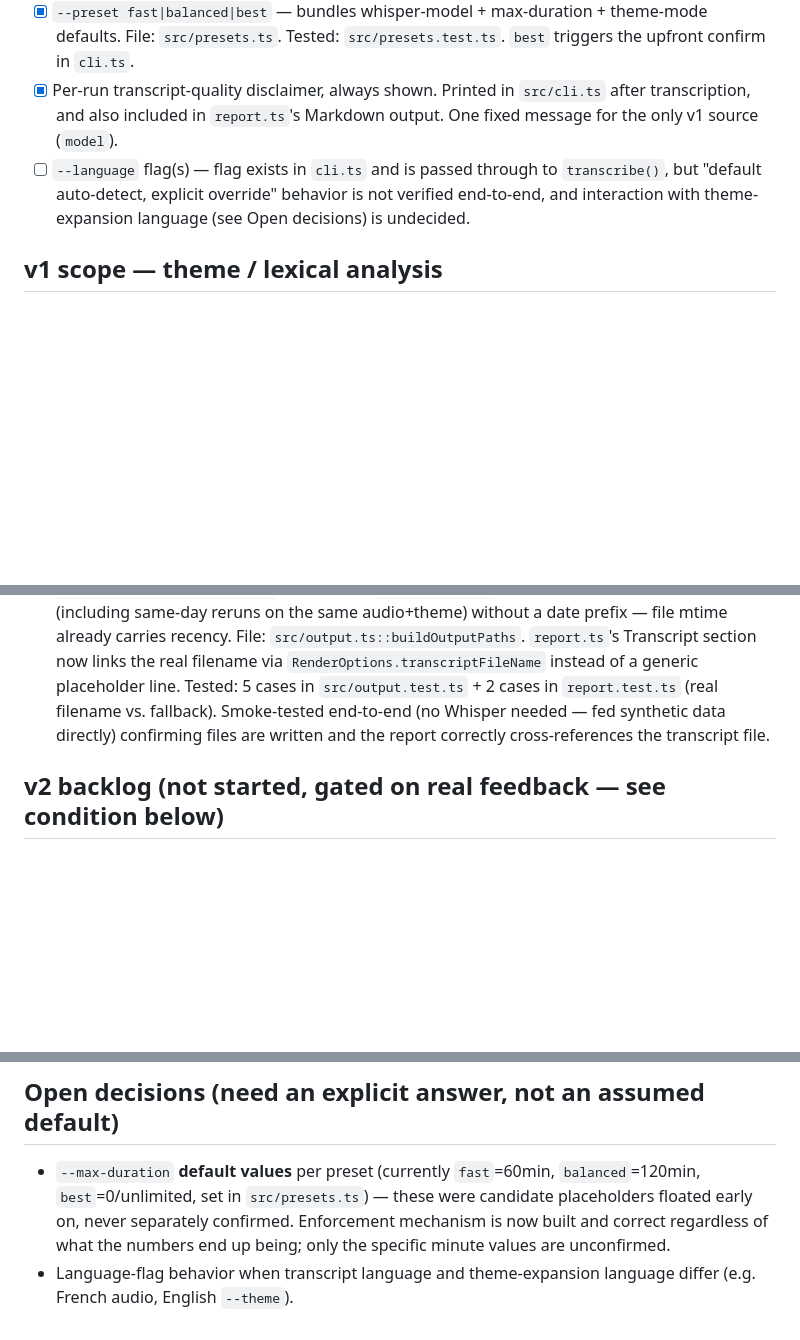
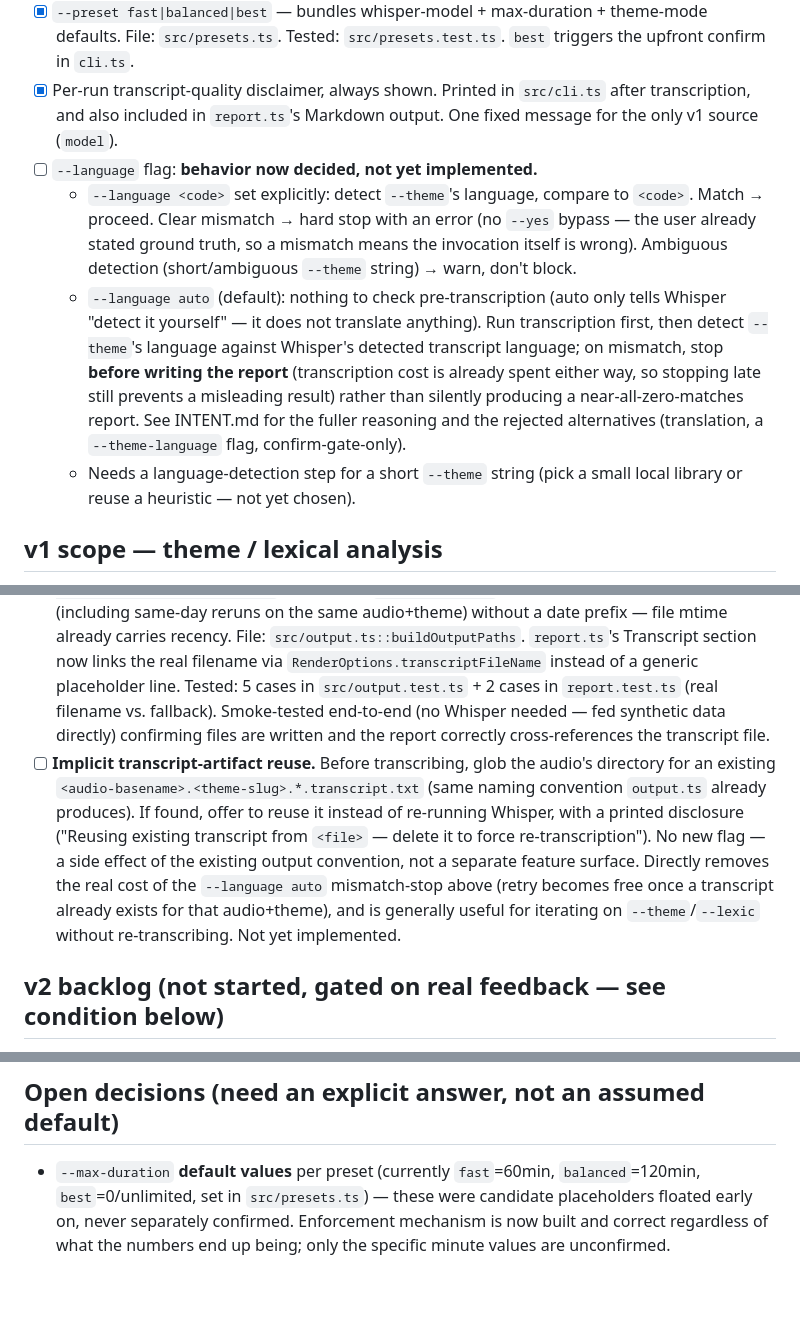
Before and after one commit to promethee/at-field, a Markdown page: TODO.md, 3 parts joined by grey strips. GitHub-like rendering; blank space fills up the shorter version.

```diff
--- a/TODO.md
+++ b/TODO.md
@@ -34,7 +34,10 @@ violation — stop and fix the checklist entry, don't just fix the code.
 - [x] First-run download-size confirm, skipped if model already cached. File: `src/confirm.ts` + wired in `src/cli.ts`. Untested (interactive prompt, no test harness for it yet).
 - [x] `--preset fast|balanced|best` — bundles whisper-model + max-duration + theme-mode defaults. File: `src/presets.ts`. Tested: `src/presets.test.ts`. `best` triggers the upfront confirm in `cli.ts`.
 - [x] Per-run transcript-quality disclaimer, always shown. Printed in `src/cli.ts` after transcription, and also included in `report.ts`'s Markdown output. One fixed message for the only v1 source (`model`).
-- [ ] `--language` flag(s) — flag exists in `cli.ts` and is passed through to `transcribe()`, but "default auto-detect, explicit override" behavior is not verified end-to-end, and interaction with theme-expansion language (see Open decisions) is undecided.
+- [ ] `--language` flag: **behavior now decided, not yet implemented.**
+  - `--language <code>` set explicitly: detect `--theme`'s language, compare to `<code>`. Match → proceed. Clear mismatch → hard stop with an error (no `--yes` bypass — the user already stated ground truth, so a mismatch means the invocation itself is wrong). Ambiguous detection (short/ambiguous `--theme` string) → warn, don't block.
+  - `--language auto` (default): nothing to check pre-transcription (auto only tells Whisper "detect it yourself" — it does not translate anything). Run transcription first, then detect `--theme`'s language against Whisper's detected transcript language; on mismatch, stop **before writing the report** (transcription cost is already spent either way, so stopping late still prevents a misleading result) rather than silently producing a near-all-zero-matches report. See INTENT.md for the fuller reasoning and the rejected alternatives (translation, a `--theme-language` flag, confirm-gate-only).
+  - Needs a language-detection step for a short `--theme` string (pick a small local library or reuse a heuristic — not yet chosen).
 
 ## v1 scope — theme / lexical analysis
 
@@ -60,6 +63,7 @@ violation — stop and fix the checklist entry, don't just fix the code.
 - [x] `src/report.ts::renderTerminalGraphic` — plain-ASCII obviousness gauge + top-10 bar chart of matches, no chart dependency. Tested: 2 cases in `src/report.test.ts`.
 - [x] `cli.ts` wired to call both and print them — confirmed via typecheck + full suite; **not yet run against real audio** (blocked on the same untestable-in-sandbox model downloads as `transcribe()`/`expandTheme()`).
 - [x] Output files written to disk. Convention: same directory as input audio, `<audio-basename>.<theme-slug>.<short-uuid>.md` + matching `.transcript.txt`. UUID suffix guarantees no collision (including same-day reruns on the same audio+theme) without a date prefix — file mtime already carries recency. File: `src/output.ts::buildOutputPaths`. `report.ts`'s Transcript section now links the real filename via `RenderOptions.transcriptFileName` instead of a generic placeholder line. Tested: 5 cases in `src/output.test.ts` + 2 cases in `report.test.ts` (real filename vs. fallback). Smoke-tested end-to-end (no Whisper needed — fed synthetic data directly) confirming files are written and the report correctly cross-references the transcript file.
+- [ ] **Implicit transcript-artifact reuse.** Before transcribing, glob the audio's directory for an existing `<audio-basename>.<theme-slug>.*.transcript.txt` (same naming convention `output.ts` already produces). If found, offer to reuse it instead of re-running Whisper, with a printed disclosure ("Reusing existing transcript from `<file>` — delete it to force re-transcription"). No new flag — a side effect of the existing output convention, not a separate feature surface. Directly removes the real cost of the `--language auto` mismatch-stop above (retry becomes free once a transcript already exists for that audio+theme), and is generally useful for iterating on `--theme`/`--lexic` without re-transcribing. Not yet implemented.
 
 ## v2 backlog (not started, gated on real feedback — see condition below)
 
@@ -99,4 +103,3 @@ violation — stop and fix the checklist entry, don't just fix the code.
 ## Open decisions (need an explicit answer, not an assumed default)
 
 - `--max-duration` **default values** per preset (currently `fast`=60min, `balanced`=120min, `best`=0/unlimited, set in `src/presets.ts`) — these were candidate placeholders floated early on, never separately confirmed. Enforcement mechanism is now built and correct regardless of what the numbers end up being; only the specific minute values are unconfirmed.
-- Language-flag behavior when transcript language and theme-expansion language differ (e.g. French audio, English `--theme`).
```
Also changed, not shown: INTENT.md (+12 -0 lines).
